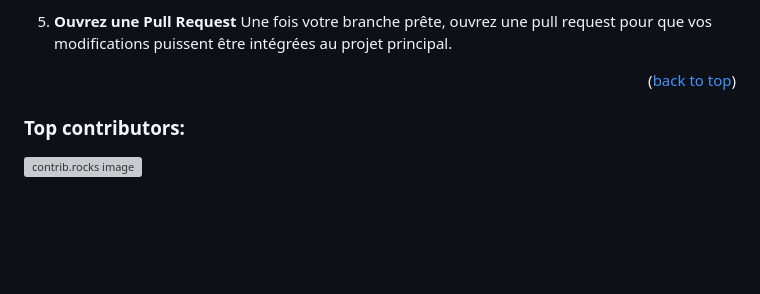
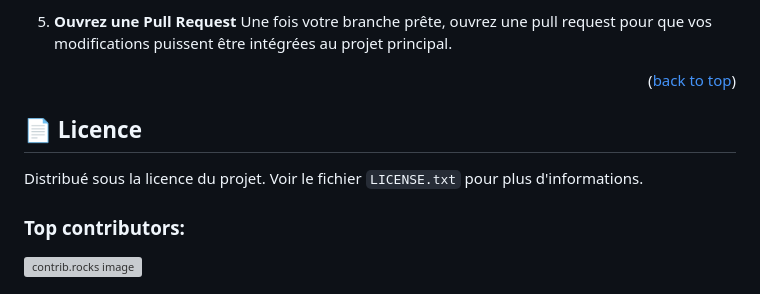
Before and after one commit to JoachimLombardi/Projet_chef_d-oeuvre, a Markdown page: README.md, the part around the change printed below. GitHub-like rendering; blank space fills up the shorter version; grey boxes are pictures that could not be loaded.

```diff
--- a/README.md
+++ b/README.md
@@ -204,6 +205,11 @@ N'oubliez pas de laisser une étoile ⭐ au projet ! Merci encore ! 🚀
 
 
 <p align="right">(<a href="#readme-top">back to top</a>)</p>
+
+## 📄 Licence
+
+Distribué sous la licence du projet. Voir le fichier `LICENSE.txt` pour plus d'informations.
+
 
 ### Top contributors:
 
```
Also changed, not shown: other parts of README.md (+1 -0 lines).
